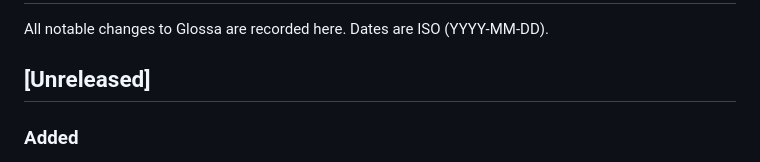
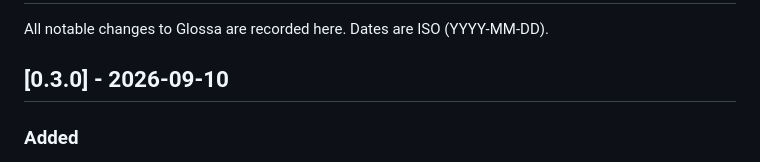
Before and after one commit to SysAdminDoc/Glossa, a Markdown page: CHANGELOG.md, the part around the change. Rendered like a GitHub page.

```diff
--- a/CHANGELOG.md
+++ b/CHANGELOG.md
@@ -2,7 +2,7 @@
 
 All notable changes to Glossa are recorded here. Dates are ISO (YYYY-MM-DD).
 
-## [Unreleased]
+## [0.3.0] - 2026-09-10
 
 ### Added
 - The engine lets go of its models after fifteen seconds of quiet, and on Chrome the hidden document that hosts it closes too, so an idle browser is not holding a few hundred megabytes.
```
Also changed, not shown: README.md (+1 -1 lines), docs/screenshots/options.png, docs/screenshots/popup-after.png, docs/screenshots/popup-before.png, 3 other files.
